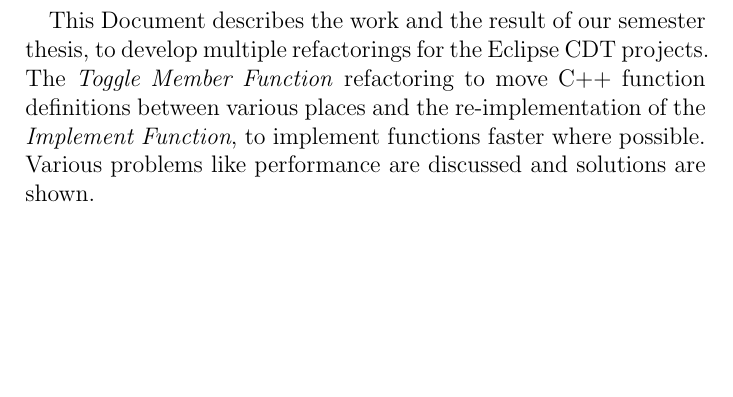
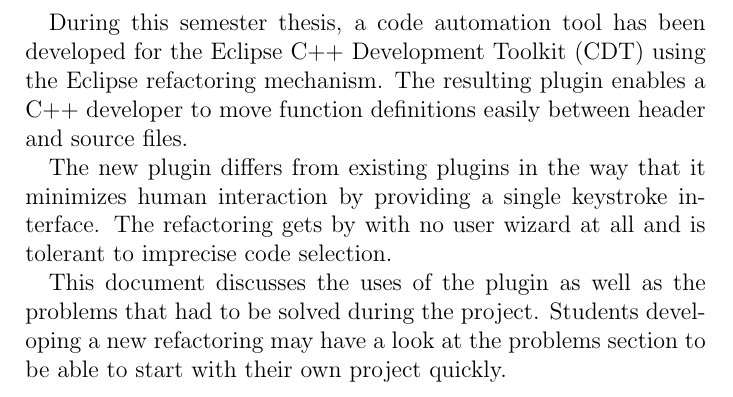
Before and after one commit to martinaders/cdtRefactoring, a LaTeX thesis (ch.hsr.eclipse.doc/src/main/latex/project-documentation/project-documentation.tex): part of page 2 of 23, cut at the place of the change, the shorter picture padded with empty space. Compiled offline with pdfLaTeX.

Commit message:
doc: write abstract.

```diff
--- a/ch.hsr.eclipse.doc/src/main/latex/project-documentation/project-documentation.tex
+++ b/ch.hsr.eclipse.doc/src/main/latex/project-documentation/project-documentation.tex
@@ -25,9 +25,8 @@
 \rfoot{\thepage}
 \lfoot{\today}
 
-\title{One touch C++ code automation for Eclipse CDT \\ ~ \\ \normalsize{toggle
-member function, Implement function, Override virtual member function} }
-%\subtitle{Toggle member function, Implement function, Override virtual member function}
+\title{One touch C++ code automation for Eclipse CDT \\ ~ \\
+\normalsize{Toggle Member Function} }
 \titlehead{\includegraphics{logo_hsr_farbig.pdf}}
 \subject{semester thesis}
 \date{\today}
@@ -40,12 +39,19 @@
 
 \begin{abstract}
 \thispagestyle{empty}
-This Document describes the work and the result of our semester thesis, to
-develop multiple refactorings for the Eclipse CDT projects. The \textit{Toggle Member
-Function} refactoring to move C++ function definitions between various places and
-the re-implementation of the \textit{Implement Function}, to implement functions faster
-where possible. Various problems like performance are discussed and solutions
-are shown.
+During this semester thesis, a code automation tool has been developed for the
+Eclipse C++ Development Toolkit (CDT) using the Eclipse refactoring mechanism.
+The resulting plugin enables a C++ developer to move function definitions easily
+between header and source files.
+
+The new plugin differs from existing plugins in the way that it minimizes human
+interaction by providing a single keystroke interface. The refactoring gets by
+with no user wizard at all and is tolerant to imprecise code selection.
+
+This document discusses the uses of the plugin as well as the problems that had
+to be solved during the project. Students developing a new refactoring may have
+a look at the problems section to be able to start with their own project
+quickly.
 \end{abstract}
 
 \chapter*{Management Summary}
```
